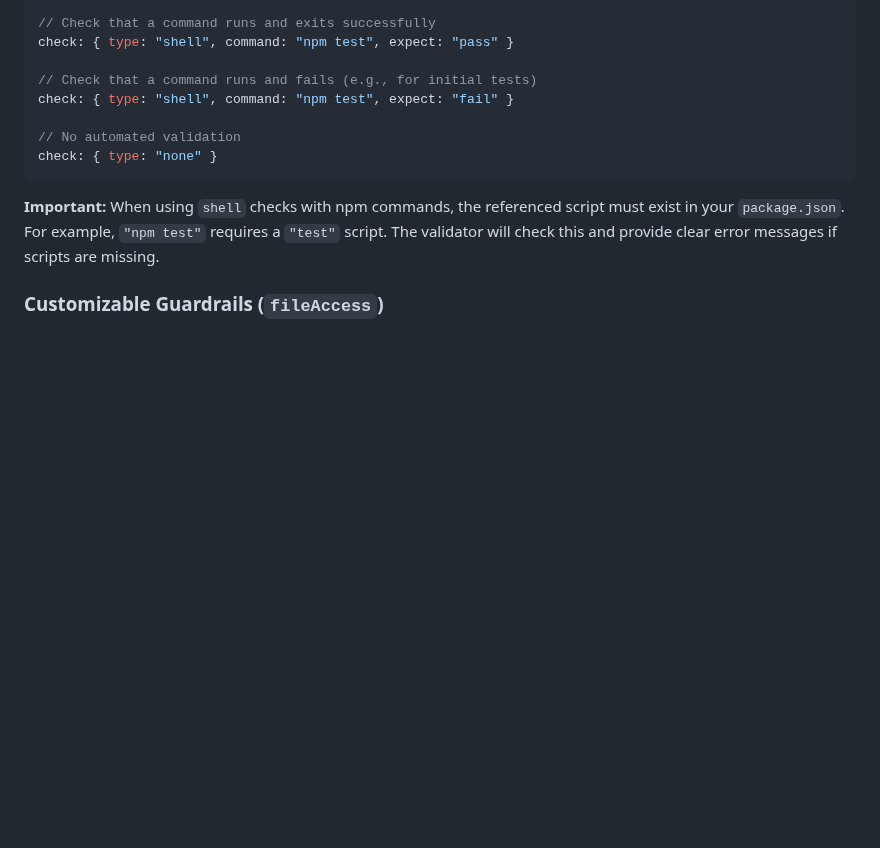
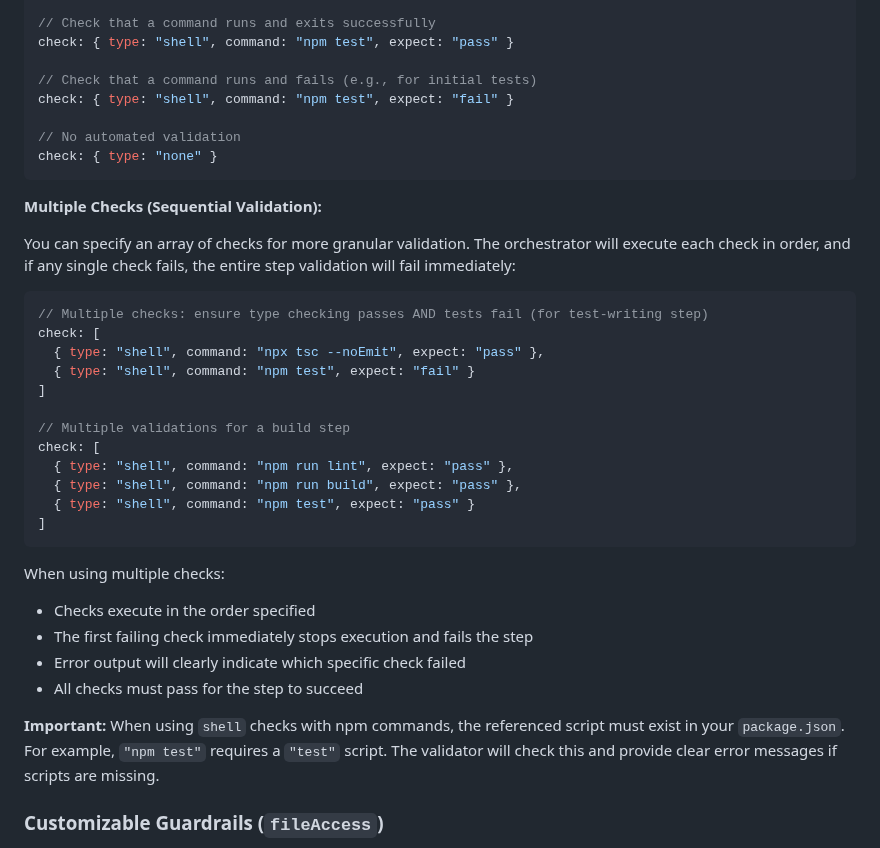
Before and after one commit to ClaireGSB/cat-herder, a Markdown page: README.md, the part around the change. GitHub-like rendering; blank space fills up the shorter version.

Commit message:
docs: document multi-check arrays feature
Add documentation for the new multi-check arrays feature that allows
multiple sequential validation checks per pipeline step. Includes
examples and behavioral explanation.

````diff
--- a/README.md
+++ b/README.md
@@ -281,6 +281,31 @@ check: { type: "shell", command: "npm test", expect: "fail" }
 check: { type: "none" }
 ```
 
+**Multiple Checks (Sequential Validation):**
+
+You can specify an array of checks for more granular validation. The orchestrator will execute each check in order, and if any single check fails, the entire step validation will fail immediately:
+
+```javascript
+// Multiple checks: ensure type checking passes AND tests fail (for test-writing step)
+check: [
+  { type: "shell", command: "npx tsc --noEmit", expect: "pass" },
+  { type: "shell", command: "npm test", expect: "fail" }
+]
+
+// Multiple validations for a build step
+check: [
+  { type: "shell", command: "npm run lint", expect: "pass" },
+  { type: "shell", command: "npm run build", expect: "pass" },
+  { type: "shell", command: "npm test", expect: "pass" }
+]
+```
+
+When using multiple checks:
+- Checks execute in the order specified
+- The first failing check immediately stops execution and fails the step
+- Error output will clearly indicate which specific check failed
+- All checks must pass for the step to succeed
+
 **Important:** When using `shell` checks with npm commands, the referenced script must exist in your `package.json`. For example, `"npm test"` requires a `"test"` script. The validator will check this and provide clear error messages if scripts are missing.
 
 ### Customizable Guardrails (`fileAccess`)
````
Also changed, not shown: PLAN.md (+1 -1 lines).
